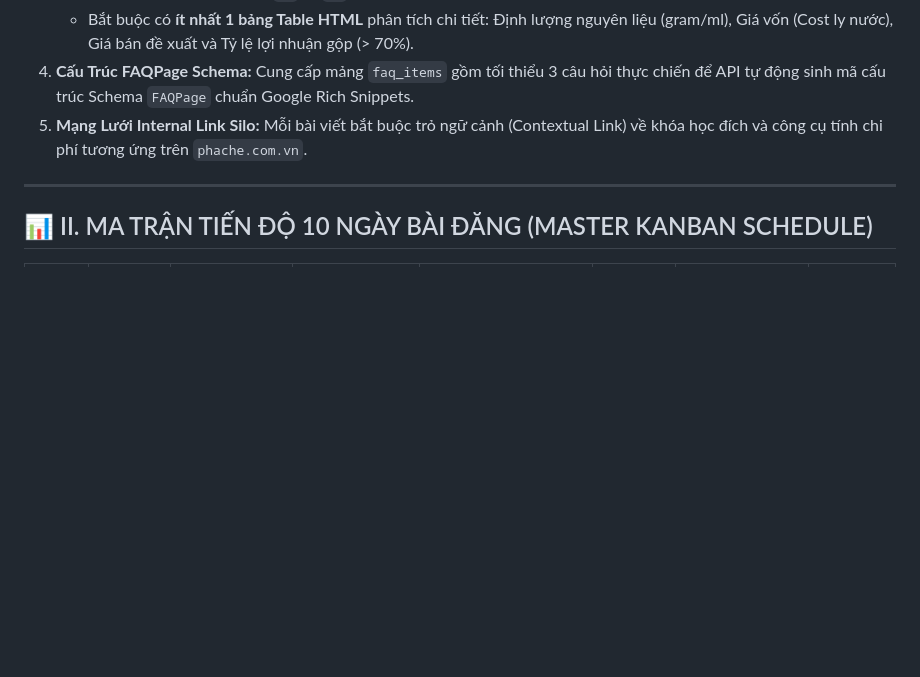
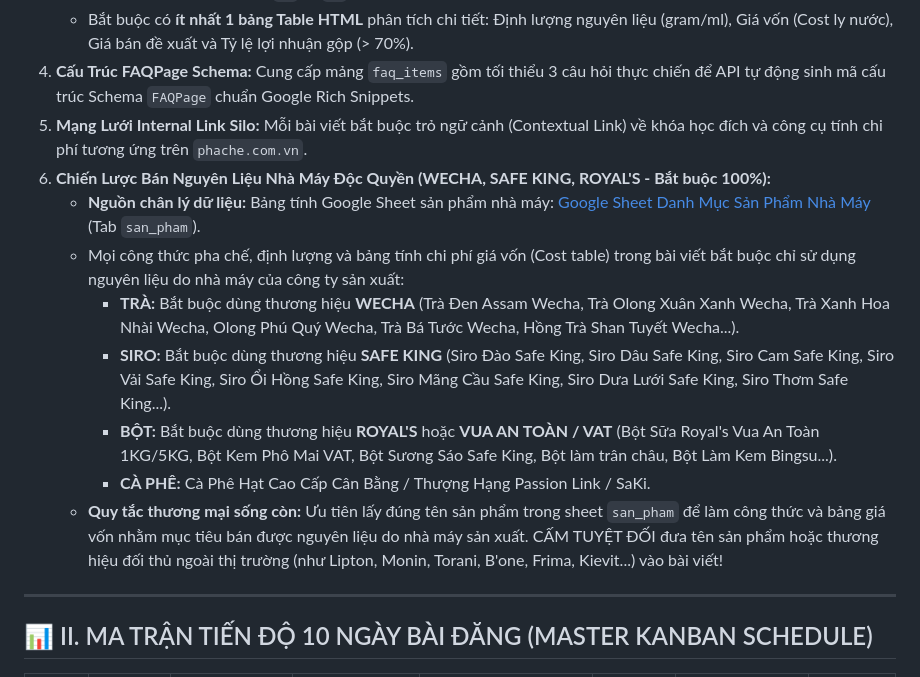
Before and after one commit to lehuutri28/webphache, a Markdown page: task-log-danh-sach-bai-viet-website-phache.md, the part around the change. GitHub-like rendering; blank space fills up the shorter version.

Commit message:
docs: cap nhat quy dinh nguyen lieu nha may doc quyen Wecha SafeKing Royals

```diff
--- a/task-log-danh-sach-bai-viet-website-phache.md
+++ b/task-log-danh-sach-bai-viet-website-phache.md
@@ -27,6 +27,14 @@
    - Bắt buộc có **ít nhất 1 bảng Table HTML** phân tích chi tiết: Định lượng nguyên liệu (gram/ml), Giá vốn (Cost ly nước), Giá bán đề xuất và Tỷ lệ lợi nhuận gộp (> 70%).
 4. **Cấu Trúc FAQPage Schema:** Cung cấp mảng `faq_items` gồm tối thiểu 3 câu hỏi thực chiến để API tự động sinh mã cấu trúc Schema `FAQPage` chuẩn Google Rich Snippets.
 5. **Mạng Lưới Internal Link Silo:** Mỗi bài viết bắt buộc trỏ ngữ cảnh (Contextual Link) về khóa học đích và công cụ tính chi phí tương ứng trên `phache.com.vn`.
+6. **Chiến Lược Bán Nguyên Liệu Nhà Máy Độc Quyền (WECHA, SAFE KING, ROYAL'S - Bắt buộc 100%):**
+   - **Nguồn chân lý dữ liệu:** Bảng tính Google Sheet sản phẩm nhà máy: [Google Sheet Danh Mục Sản Phẩm Nhà Máy](https://docs.google.com/spreadsheets/d/17gNnZnicD7_u5aCt3QGE9s_Qw6QB6FEO9XO_DInXMzU/edit?gid=0#gid=0) (Tab `san_pham`).
+   - Mọi công thức pha chế, định lượng và bảng tính chi phí giá vốn (Cost table) trong bài viết bắt buộc chỉ sử dụng nguyên liệu do nhà máy của công ty sản xuất:
+     * **TRÀ:** Bắt buộc dùng thương hiệu **WECHA** (Trà Đen Assam Wecha, Trà Olong Xuân Xanh Wecha, Trà Xanh Hoa Nhài Wecha, Olong Phú Quý Wecha, Trà Bá Tước Wecha, Hồng Trà Shan Tuyết Wecha...).
+     * **SIRO:** Bắt buộc dùng thương hiệu **SAFE KING** (Siro Đào Safe King, Siro Dâu Safe King, Siro Cam Safe King, Siro Vải Safe King, Siro Ổi Hồng Safe King, Siro Mãng Cầu Safe King, Siro Dưa Lưới Safe King, Siro Thơm Safe King...).
+     * **BỘT:** Bắt buộc dùng thương hiệu **ROYAL'S** hoặc **VUA AN TOÀN / VAT** (Bột Sữa Royal's Vua An Toàn 1KG/5KG, Bột Kem Phô Mai VAT, Bột Sương Sáo Safe King, Bột làm trân châu, Bột Làm Kem Bingsu...).
+     * **CÀ PHÊ:** Cà Phê Hạt Cao Cấp Cân Bằng / Thượng Hạng Passion Link / SaKi.
+   - **Quy tắc thương mại sống còn:** Ưu tiên lấy đúng tên sản phẩm trong sheet `san_pham` để làm công thức và bảng giá vốn nhằm mục tiêu bán được nguyên liệu do nhà máy sản xuất. CẤM TUYỆT ĐỐI đưa tên sản phẩm hoặc thương hiệu đối thủ ngoài thị trường (như Lipton, Monin, Torani, B'one, Frima, Kievit...) vào bài viết!
 
 ---
 
```
